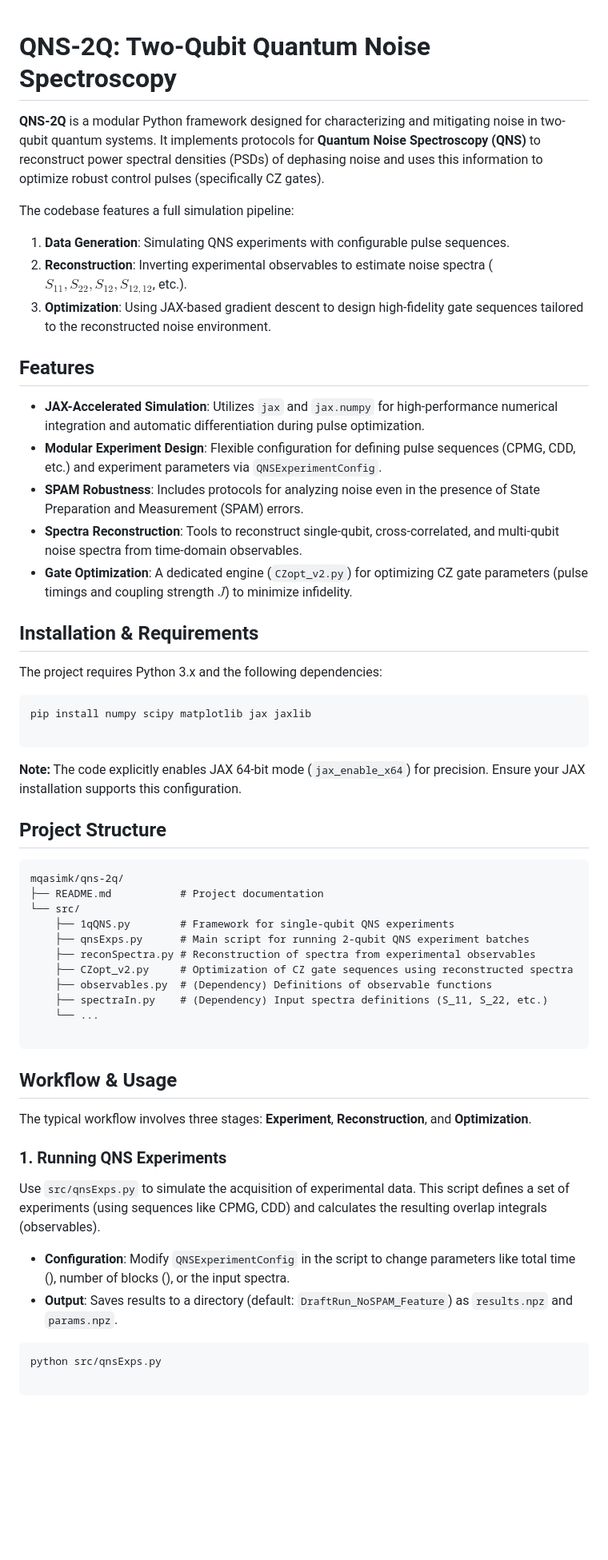
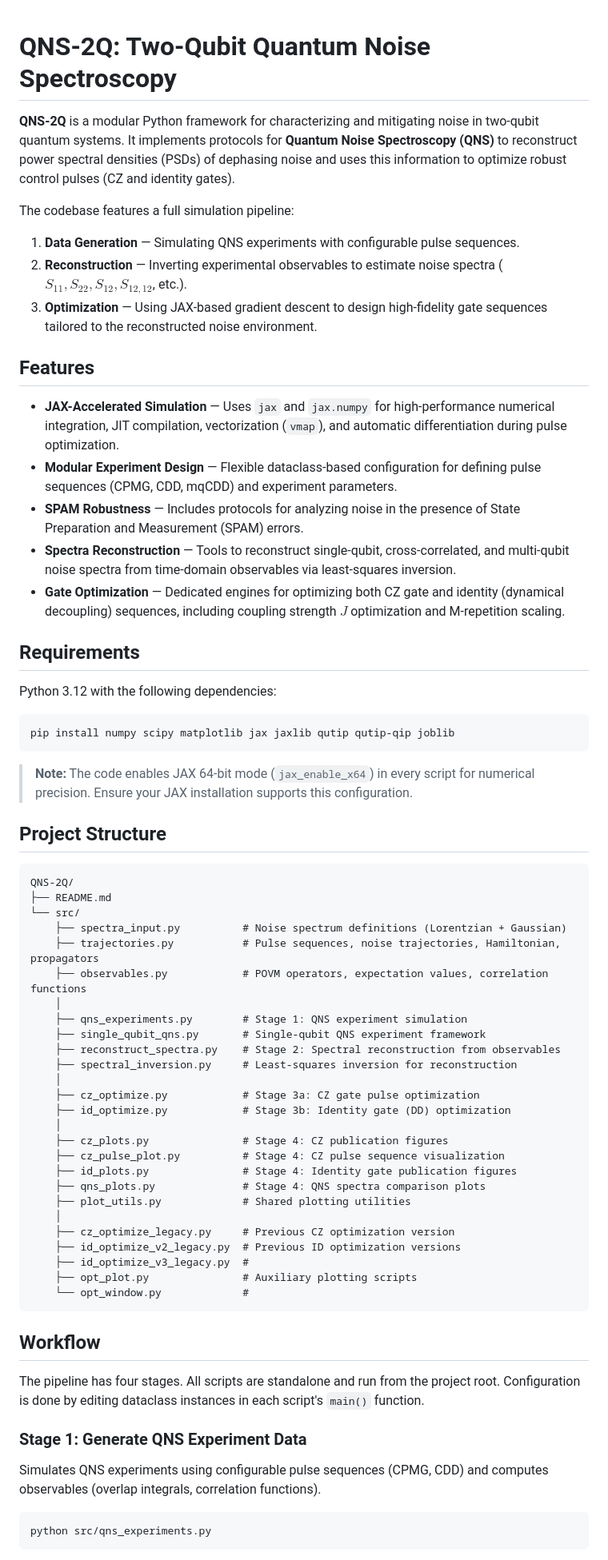
Before and after one commit to mqasimk/QNS-2Q, a Markdown page: README.md, the part around one of its changes. Shown at 80% size. Drawn GitHub-style; blank space fills up the shorter version.

Commit message:
Update README with snake_case filenames and improved documentation
Reflect renamed source files, add complete project structure tree,
include identity gate optimization workflow, fix broken LaTeX
placeholders, and update dependency list.

Co-Authored-By: Claude Opus 4.6 <noreply@anthropic.com>

````diff
--- a/README.md
+++ b/README.md
@@ -1,61 +1,71 @@
-
 # QNS-2Q: Two-Qubit Quantum Noise Spectroscopy
 
-**QNS-2Q** is a modular Python framework designed for characterizing and mitigating noise in two-qubit quantum systems. It implements protocols for **Quantum Noise Spectroscopy (QNS)** to reconstruct power spectral densities (PSDs) of dephasing noise and uses this information to optimize robust control pulses (specifically CZ gates).
+**QNS-2Q** is a modular Python framework for characterizing and mitigating noise in two-qubit quantum systems. It implements protocols for **Quantum Noise Spectroscopy (QNS)** to reconstruct power spectral densities (PSDs) of dephasing noise and uses this information to optimize robust control pulses (CZ and identity gates).
 
 The codebase features a full simulation pipeline:
-1.  **Data Generation**: Simulating QNS experiments with configurable pulse sequences.
-2.  **Reconstruction**: Inverting experimental observables to estimate noise spectra ($S_{11}, S_{22}, S_{12}, S_{12,12}$, etc.).
-3.  **Optimization**: Using JAX-based gradient descent to design high-fidelity gate sequences tailored to the reconstructed noise environment.
+
+1. **Data Generation** — Simulating QNS experiments with configurable pulse sequences.
+2. **Reconstruction** — Inverting experimental observables to estimate noise spectra ($S_{11}, S_{22}, S_{12}, S_{12,12}$, etc.).
+3. **Optimization** — Using JAX-based gradient descent to design high-fidelity gate sequences tailored to the reconstructed noise environment.
 
 ## Features
 
-* **JAX-Accelerated Simulation**: Utilizes `jax` and `jax.numpy` for high-performance numerical integration and automatic differentiation during pulse optimization.
-* **Modular Experiment Design**: Flexible configuration for defining pulse sequences (CPMG, CDD, etc.) and experiment parameters via `QNSExperimentConfig`.
-* **SPAM Robustness**: Includes protocols for analyzing noise even in the presence of State Preparation and Measurement (SPAM) errors.
-* **Spectra Reconstruction**: Tools to reconstruct single-qubit, cross-correlated, and multi-qubit noise spectra from time-domain observables.
-* **Gate Optimization**: A dedicated engine (`CZopt_v2.py`) for optimizing CZ gate parameters (pulse timings and coupling strength $J$) to minimize infidelity.
+- **JAX-Accelerated Simulation** — Uses `jax` and `jax.numpy` for high-performance numerical integration, JIT compilation, vectorization (`vmap`), and automatic differentiation during pulse optimization.
+- **Modular Experiment Design** — Flexible dataclass-based configuration for defining pulse sequences (CPMG, CDD, mqCDD) and experiment parameters.
+- **SPAM Robustness** — Includes protocols for analyzing noise in the presence of State Preparation and Measurement (SPAM) errors.
+- **Spectra Reconstruction** — Tools to reconstruct single-qubit, cross-correlated, and multi-qubit noise spectra from time-domain observables via least-squares inversion.
+- **Gate Optimization** — Dedicated engines for optimizing both CZ gate and identity (dynamical decoupling) sequences, including coupling strength $J$ optimization and M-repetition scaling.
 
-## Installation & Requirements
+## Requirements
 
-The project requires Python 3.x and the following dependencies:
+Python 3.12 with the following dependencies:
 
 ```bash
-pip install numpy scipy matplotlib jax jaxlib
-
+pip install numpy scipy matplotlib jax jaxlib qutip qutip-qip joblib
 ```
 
-**Note:** The code explicitly enables JAX 64-bit mode (`jax_enable_x64`) for precision. Ensure your JAX installation supports this configuration.
+> **Note:** The code enables JAX 64-bit mode (`jax_enable_x64`) in every script for numerical precision. Ensure your JAX installation supports this configuration.
 
 ## Project Structure
 
 ```text
-mqasimk/qns-2q/
-├── README.md           # Project documentation
+QNS-2Q/
+├── README.md
 └── src/
-    ├── 1qQNS.py        # Framework for single-qubit QNS experiments
-    ├── qnsExps.py      # Main script for running 2-qubit QNS experiment batches
-    ├── reconSpectra.py # Reconstruction of spectra from experimental observables
-    ├── CZopt_v2.py     # Optimization of CZ gate sequences using reconstructed spectra
-    ├── observables.py  # (Dependency) Definitions of observable functions
-    ├── spectraIn.py    # (Dependency) Input spectra definitions (S_11, S_22, etc.)
-    └── ...
-
+    ├── spectra_input.py          # Noise spectrum definitions (Lorentzian + Gaussian)
+    ├── trajectories.py           # Pulse sequences, noise trajectories, Hamiltonian, propagators
+    ├── observables.py            # POVM operators, expectation values, correlation functions
+    │
+    ├── qns_experiments.py        # Stage 1: QNS experiment simulation
+    ├── single_qubit_qns.py       # Single-qubit QNS experiment framework
+    ├── reconstruct_spectra.py    # Stage 2: Spectral reconstruction from observables
+    ├── spectral_inversion.py     # Least-squares inversion for reconstruction
+    │
+    ├── cz_optimize.py            # Stage 3a: CZ gate pulse optimization
+    ├── id_optimize.py            # Stage 3b: Identity gate (DD) optimization
+    │
+    ├── cz_plots.py               # Stage 4: CZ publication figures
+    ├── cz_pulse_plot.py          # Stage 4: CZ pulse sequence visualization
+    ├── id_plots.py               # Stage 4: Identity gate publication figures
+    ├── qns_plots.py              # Stage 4: QNS spectra comparison plots
+    ├── plot_utils.py             # Shared plotting utilities
+    │
+    ├── cz_optimize_legacy.py     # Previous CZ optimization version
+    ├── id_optimize_v2_legacy.py  # Previous ID optimization versions
+    ├── id_optimize_v3_legacy.py  #
+    ├── opt_plot.py               # Auxiliary plotting scripts
+    └── opt_window.py             #
 ```
 
-## Workflow & Usage
+## Workflow
 
-The typical workflow involves three stages: **Experiment**, **Reconstruction**, and **Optimization**.
+The pipeline has four stages. All scripts are standalone and run from the project root. Configuration is done by editing dataclass instances in each script's `main()` function.
 
-### 1. Running QNS Experiments
+### Stage 1: Generate QNS Experiment Data
 
-Use `src/qnsExps.py` to simulate the acquisition of experimental data. This script defines a set of experiments (using sequences like CPMG, CDD) and calculates the resulting overlap integrals (observables).
-
-* **Configuration**: Modify `QNSExperimentConfig` in the script to change parameters like total time (), number of blocks (), or the input spectra.
-* **Output**: Saves results to a directory (default: `DraftRun_NoSPAM_Feature`) as `results.npz` and `params.npz`.
+Simulates QNS experiments using configurable pulse sequences (CPMG, CDD) and computes observables (overlap integrals, correlation functions).
 
 ```bash
-python src/qnsExps.py
-
+python src/qns_experiments.py
 ```
 
````
Also changed, not shown: other parts of README.md (+29 -18 lines).
